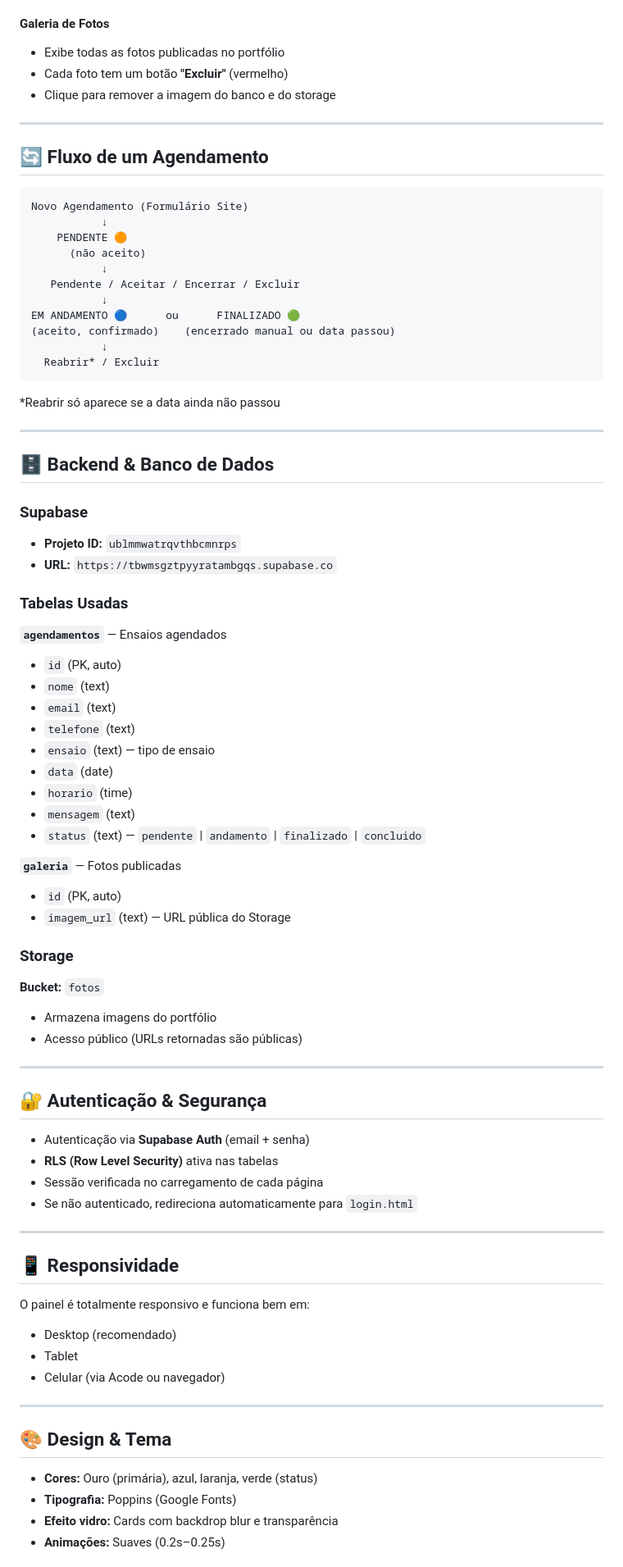
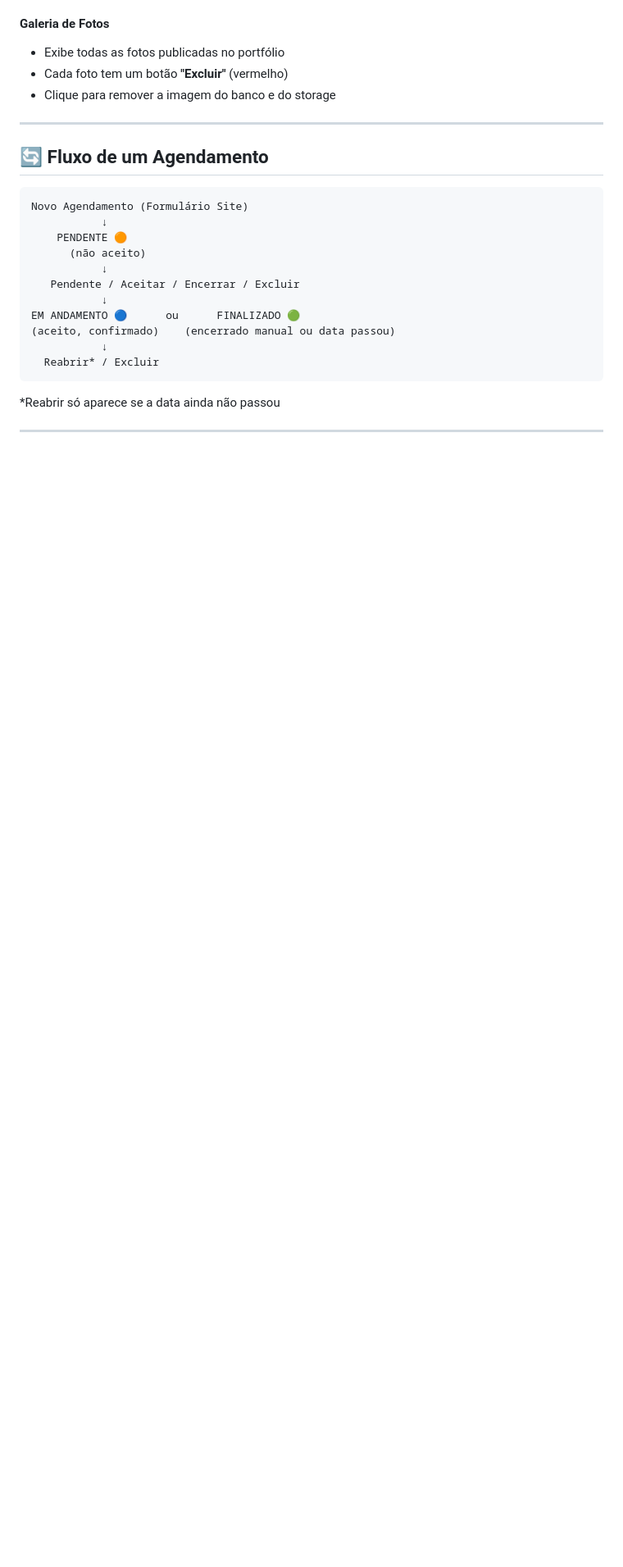
Before and after one commit to isaacmottazt/Admin-Luz-Urbana, a Markdown page: README.md, the part around one of its changes. Shown at 82% size. Rendered like a GitHub page; blank space fills up the shorter version.

Commit message:
Atualização do readme 0.1

```diff
--- a/README.md
+++ b/README.md
@@ -106,58 +106,3 @@ EM ANDAMENTO 🔵      ou      FINALIZADO 🟢
 
 ---
 
-## 🗄️ **Backend & Banco de Dados**
-
-### Supabase
-- **Projeto ID:** `ublmmwatrqvthbcmnrps`
-- **URL:** `https://tbwmsgztpyyratambgqs.supabase.co`
-
-### Tabelas Usadas
-
-**`agendamentos`** — Ensaios agendados
-- `id` (PK, auto)
-- `nome` (text)
-- `email` (text)
-- `telefone` (text)
-- `ensaio` (text) — tipo de ensaio
-- `data` (date)
-- `horario` (time)
-- `mensagem` (text)
-- `status` (text) — `pendente` | `andamento` | `finalizado` | `concluido`
-
-**`galeria`** — Fotos publicadas
-- `id` (PK, auto)
-- `imagem_url` (text) — URL pública do Storage
-
-### Storage
-**Bucket:** `fotos`
-- Armazena imagens do portfólio
-- Acesso público (URLs retornadas são públicas)
-
----
-
-## 🔐 **Autenticação & Segurança**
-
-- Autenticação via **Supabase Auth** (email + senha)
-- **RLS (Row Level Security)** ativa nas tabelas
-- Sessão verificada no carregamento de cada página
-- Se não autenticado, redireciona automaticamente para `login.html`
-
----
-
-## 📱 **Responsividade**
-
-O painel é totalmente responsivo e funciona bem em:
-- Desktop (recomendado)
-- Tablet
-- Celular (via Acode ou navegador)
-
----
-
-## 🎨 **Design & Tema**
-
-- **Cores:** Ouro (primária), azul, laranja, verde (status)
-- **Tipografia:** Poppins (Google Fonts)
-- **Efeito vidro:** Cards com backdrop blur e transparência
-- **Animações:** Suaves (0.2s–0.25s)
-
```
Also changed, not shown: other parts of README.md (+3 -36 lines).
